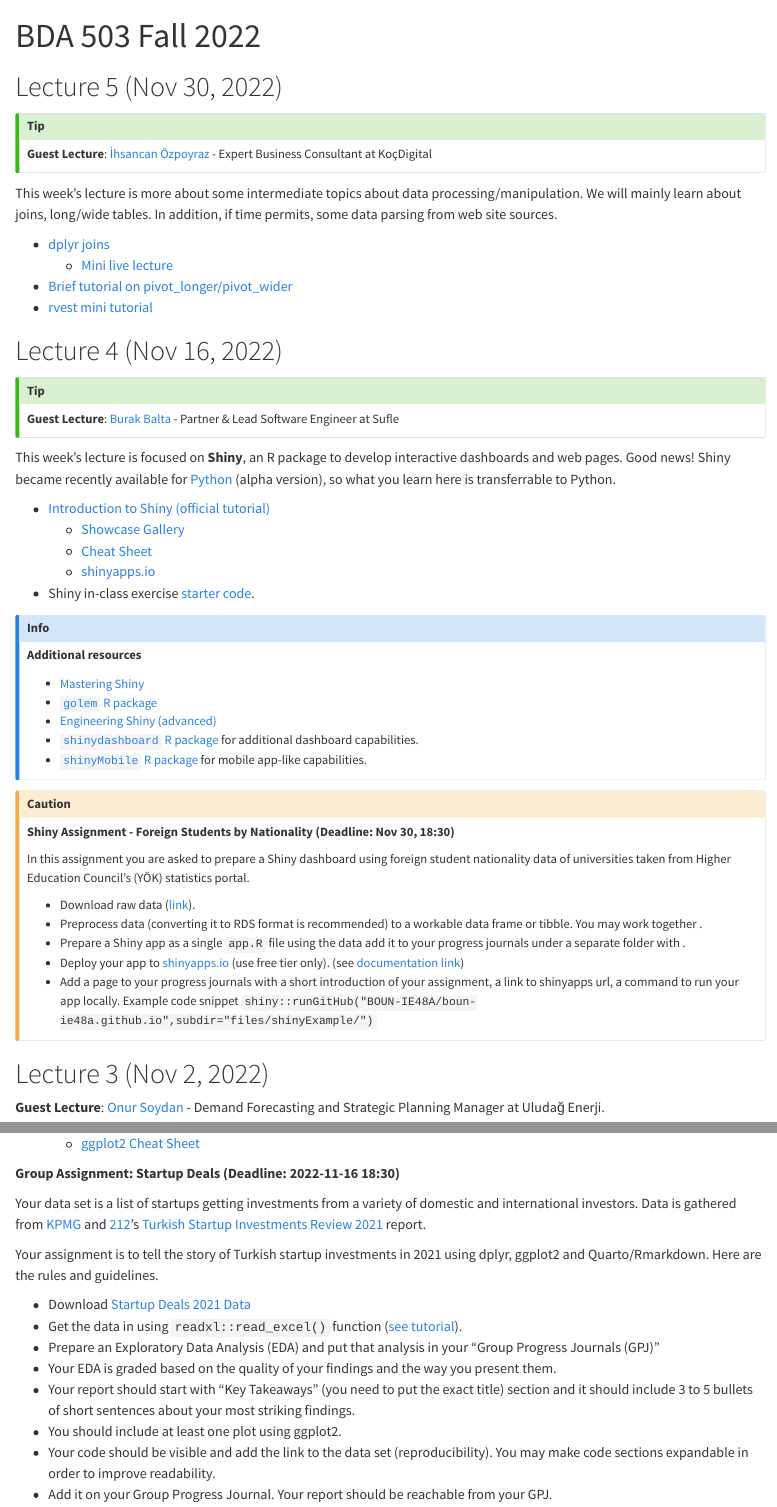
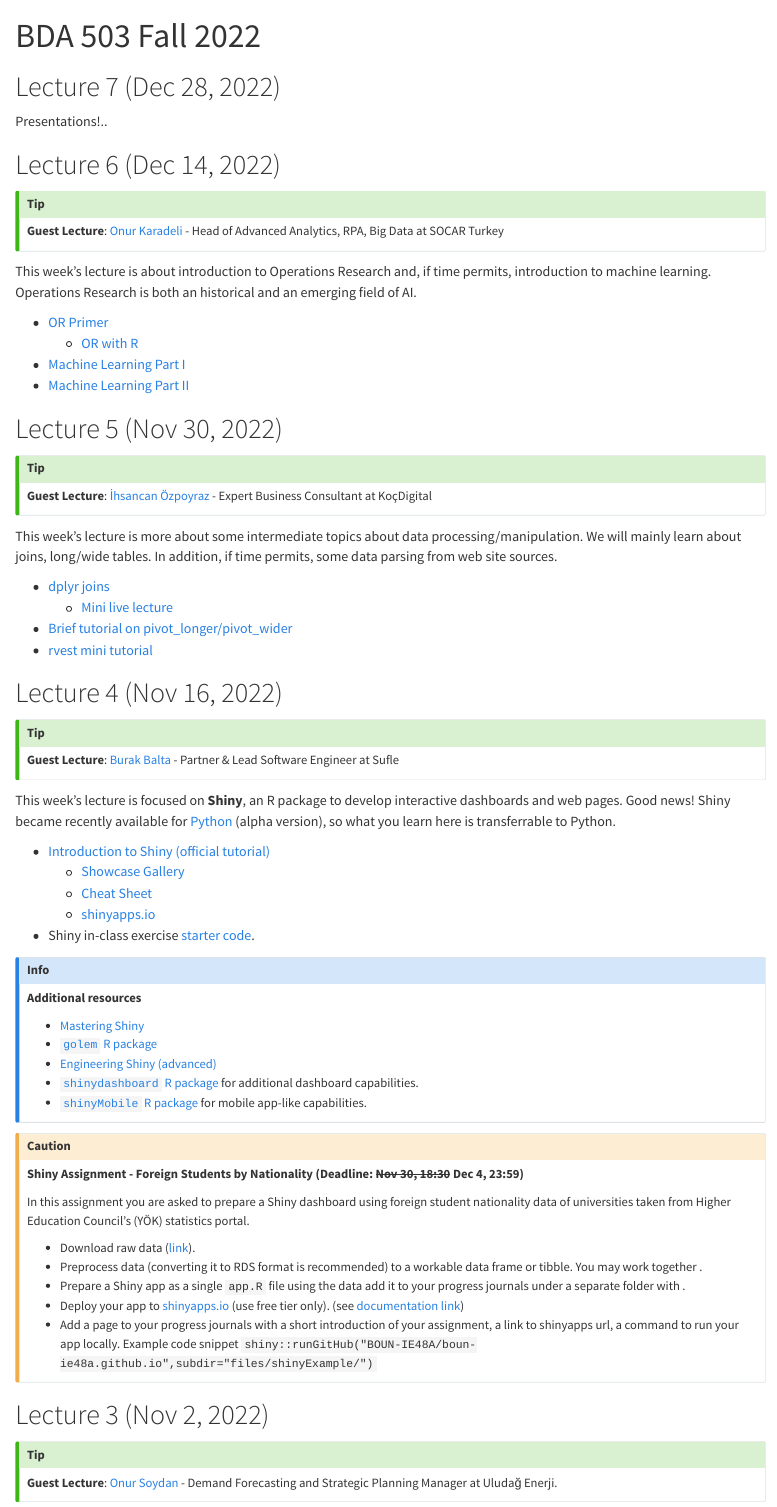
Before and after one commit to MEF-BDA503/fall22, a Quarto document (index.qmd): the page in a window 1100 px wide, from its top, and a second part further down, joined at a grey line. Rendered offline with R 4.5, knitr and Pandoc in place of Quarto, with nearby package versions.

Commit message:
lecture 6 and lecture 7

```diff
--- a/index.qmd
+++ b/index.qmd
@@ -2,6 +2,24 @@
 title: "BDA 503 Fall 2022"
 toc: false
 ---
+
+# Lecture 7 (Dec 28, 2022)
+
+Presentations!..
+
+# Lecture 6 (Dec 14, 2022)
+
+::: {.callout-tip appearance="simple"}
+**Guest Lecture**: [Onur Karadeli](https://www.linkedin.com/in/onur-karadeli-phd-c-a46a59112/) - Head of Advanced Analytics, RPA, Big Data at SOCAR Turkey
+:::
+
+This week's lecture is about introduction to Operations Research and, if time permits, introduction to machine learning. Operations Research is both an historical and an emerging field of AI.
+
+- [OR Primer](https://or-primer.github.io/)
+    - [OR with R](https://or-primer.github.io/or-with-r/)
+- [Machine Learning Part I](https://mef-bda503.github.io/archive/fall17/files/intro_to_ml.html)
+- [Machine Learning Part II](https://mef-bda503.github.io/archive/fall17/files/intro_to_ml_2.html)
+
 
 # Lecture 5 (Nov 30, 2022)
 
@@ -41,7 +59,7 @@
 :::
 
 :::{.callout-caution appearance="simple"}
-**Shiny Assignment - Foreign Students by Nationality (Deadline: Nov 30, 18:30)**
+**Shiny Assignment - Foreign Students by Nationality (Deadline: ~~Nov 30, 18:30~~ Dec 4, 23:59)**
 
 In this assignment you are asked to prepare a Shiny dashboard using foreign student nationality data of universities taken from Higher Education Council's (YÖK) statistics portal.
 
```
Also changed, not shown: projects.qmd (+2 -2 lines), docs/search.json, index.qmd (2 more changed lines), 2 other files.
